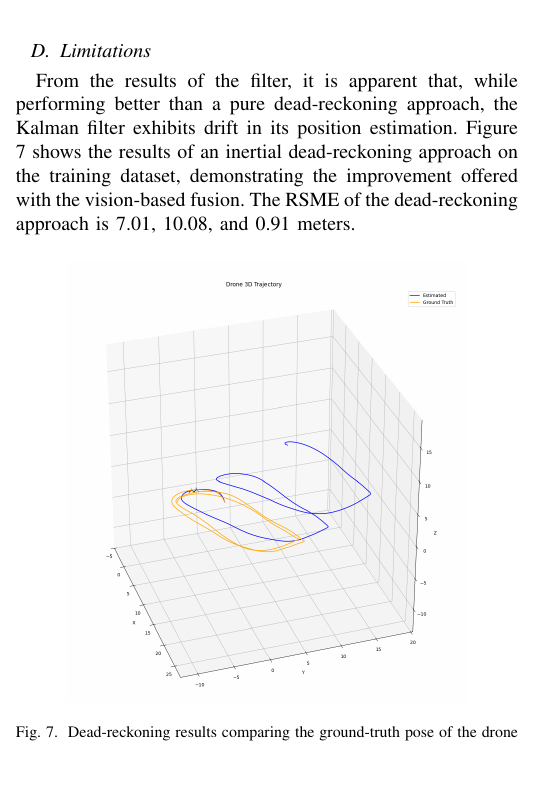
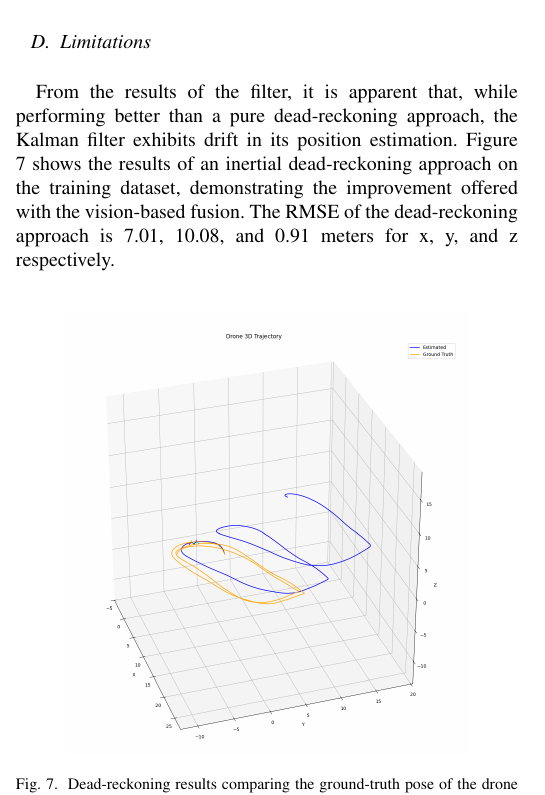
Before and after one commit to sahil-kale/fpv-drone-vio, a LaTeX paper (report/bare_jrnl_transmag.tex, which reads report/results_general.tex): part of one column of page 5 of 6, cut so that both start at the same text, the shorter picture padded with empty space. Compiled offline with pdfLaTeX; a missing font is replaced by an installed copy or a similar font; a LaTeX package or settings file that is missing is left out.

Commit message:
fixed some typos

```diff
--- a/report/results_general.tex
+++ b/report/results_general.tex
@@ -1,7 +1,7 @@
 \documentclass[bare_jrnl_transmag]{subfiles}
 \begin{document}
 \subsection{Limitations}
-From the results of the filter, it is apparent that, while performing better than a pure dead-reckoning approach, the Kalman filter exhibits drift in its position estimation. Figure \ref{fig:dead_reackoning} shows the results of an inertial dead-reckoning approach on the training dataset, demonstrating the improvement offered with the vision-based fusion. The RSME of the dead-reckoning approach is 7.01, 10.08, and 0.91 meters.
+From the results of the filter, it is apparent that, while performing better than a pure dead-reckoning approach, the Kalman filter exhibits drift in its position estimation. Figure \ref{fig:dead_reackoning} shows the results of an inertial dead-reckoning approach on the training dataset, demonstrating the improvement offered with the vision-based fusion. The RMSE of the dead-reckoning approach is 7.01, 10.08, and 0.91 meters for x, y, and z respectively.
 
 \begin{figure}[H]
     \centering
```
Also changed, not shown: report/madgwick_methods.tex (+1 -1 lines).
